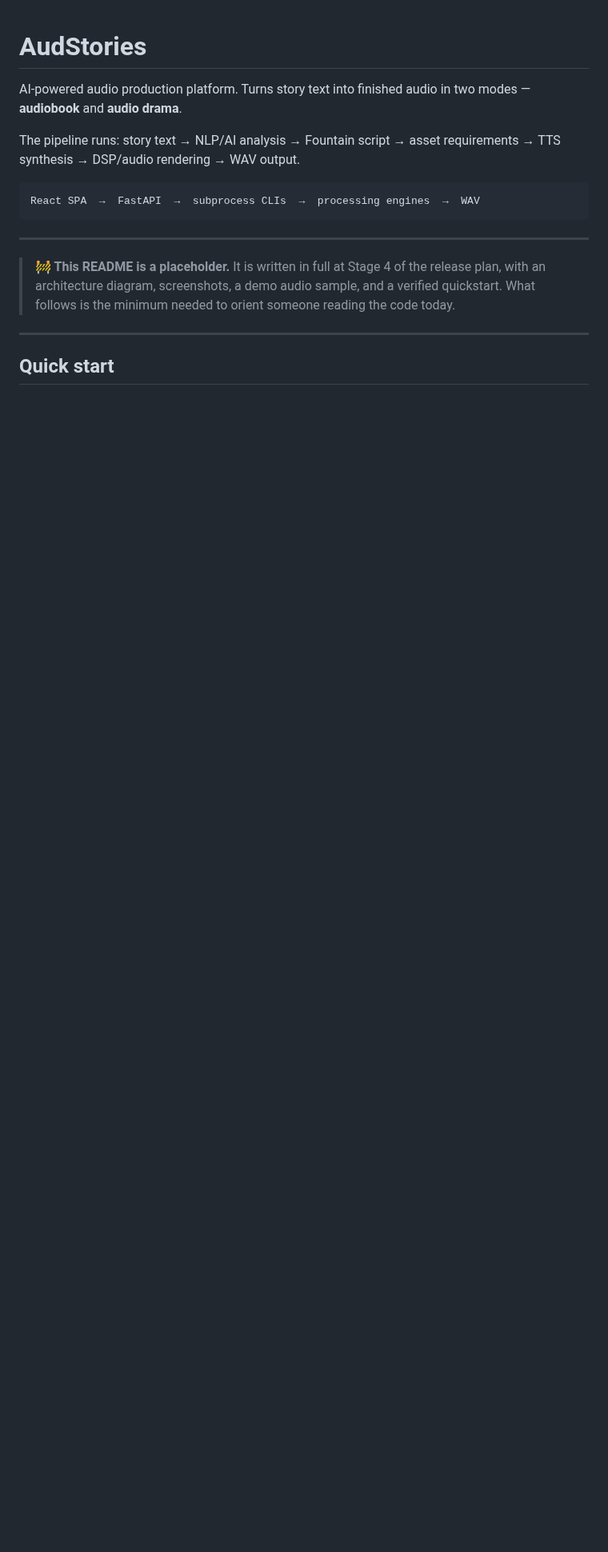
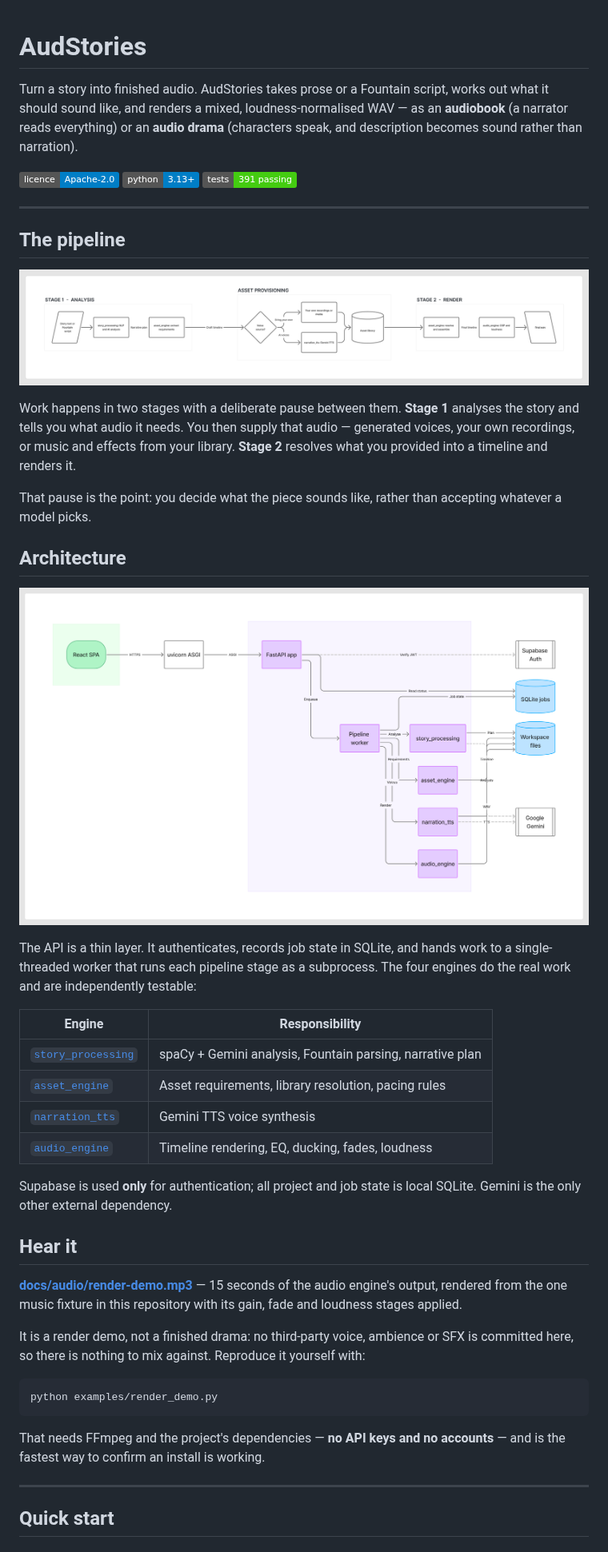
Before and after one commit to blzee-maker/audstories, a Markdown page: README.md, the part around one of its changes. Shown at 80% size. Rendered like a GitHub page; pictures changed too: docs/images/architecture.png (added), docs/images/pipeline.png (added); badges without logos; blank space fills up the shorter version.

````diff
--- a/README.md
+++ b/README.md
@@ -1,20 +1,61 @@
 # AudStories
 
-AI-powered audio production platform. Turns story text into finished audio in two
-modes — **audiobook** and **audio drama**.
+Turn a story into finished audio. AudStories takes prose or a Fountain script, works out
+what it should sound like, and renders a mixed, loudness-normalised WAV — as an
+**audiobook** (a narrator reads everything) or an **audio drama** (characters speak, and
+description becomes sound rather than narration).
 
-The pipeline runs: story text → NLP/AI analysis → Fountain script → asset requirements
-→ TTS synthesis → DSP/audio rendering → WAV output.
-
-```
-React SPA  →  FastAPI  →  subprocess CLIs  →  processing engines  →  WAV
-```
+[![Licence](https://img.shields.io/badge/licence-Apache--2.0-blue.svg)](LICENSE)
+[![Python](https://img.shields.io/badge/python-3.13+-blue.svg)](https://python.org)
+[![Tests](https://img.shields.io/badge/tests-391%20passing-brightgreen.svg)](docs/TESTING.md)
 
 ---
 
-> **🚧 This README is a placeholder.** It is written in full at Stage 4 of the release
-> plan, with an architecture diagram, screenshots, a demo audio sample, and a verified
-> quickstart. What follows is the minimum needed to orient someone reading the code today.
+## The pipeline
+
+![AudStories pipeline: story text through analysis, asset provisioning and render to final.wav](docs/images/pipeline.png)
+
+Work happens in two stages with a deliberate pause between them. **Stage 1** analyses the
+story and tells you what audio it needs. You then supply that audio — generated voices,
+your own recordings, or music and effects from your library. **Stage 2** resolves what you
+provided into a timeline and renders it.
+
+That pause is the point: you decide what the piece sounds like, rather than accepting
+whatever a model picks.
+
+## Architecture
+
+![AudStories architecture: React SPA through uvicorn and FastAPI to the pipeline worker and four engines, with SQLite, workspace files, Supabase and Gemini](docs/images/architecture.png)
+
+The API is a thin layer. It authenticates, records job state in SQLite, and hands work to
+a single-threaded worker that runs each pipeline stage as a subprocess. The four engines
+do the real work and are independently testable:
+
+| Engine | Responsibility |
+|---|---|
+| [`story_processing`](backend/pcddj_engine/story-to-script/) | spaCy + Gemini analysis, Fountain parsing, narrative plan |
+| [`asset_engine`](backend/asset_engine/) | Asset requirements, library resolution, pacing rules |
+| [`narration_tts`](backend/narration_tts/) | Gemini TTS voice synthesis |
+| [`audio_engine`](backend/audio_engine/) | Timeline rendering, EQ, ducking, fades, loudness |
+
+Supabase is used **only** for authentication; all project and job state is local SQLite.
+Gemini is the only other external dependency.
+
+## Hear it
+
+[**docs/audio/render-demo.mp3**](docs/audio/render-demo.mp3) — 15 seconds of the audio
+engine's output, rendered from the one music fixture in this repository with its gain,
+fade and loudness stages applied.
+
+It is a render demo, not a finished drama: no third-party voice, ambience or SFX is
+committed here, so there is nothing to mix against. Reproduce it yourself with:
+
+```bash
+python examples/render_demo.py
+```
+
+That needs FFmpeg and the project's dependencies — **no API keys and no accounts** — and
+is the fastest way to confirm an install is working.
 
 ---
 
````
Also changed, not shown: other parts of README.md (+31 -41 lines), CREDITS.md (+1 -0 lines), frontend/README.md (added, +66 -0 lines), 2 other files.
